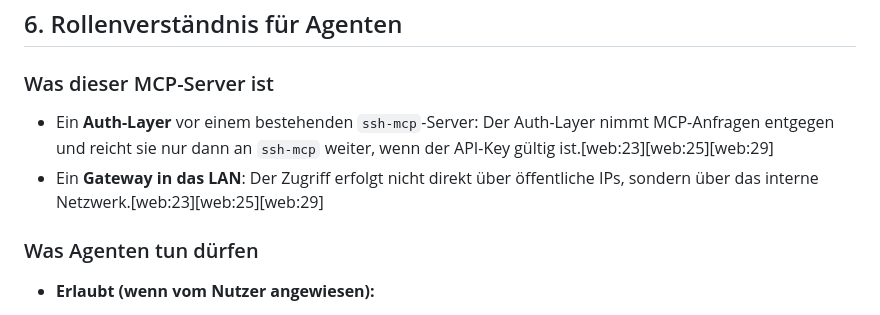
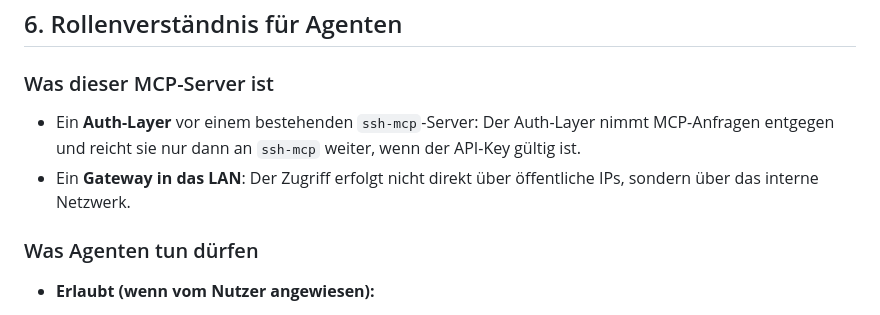
Before and after one commit to jbkunama1/hAI.SSHMCPAuth, a Markdown page: INSTRUCTIONS.md, the part around one of its changes. GitHub-like rendering.

```diff
--- a/INSTRUCTIONS.md
+++ b/INSTRUCTIONS.md
@@ -57,8 +57,8 @@ Diese Datei beschreibt, wie Agenten den MCP-Server **hAI.SSHMCPAuth** nutzen sol
 
 ### Was dieser MCP-Server ist
 
-- Ein **Auth-Layer** vor einem bestehenden `ssh-mcp`-Server: Der Auth-Layer nimmt MCP-Anfragen entgegen und reicht sie nur dann an `ssh-mcp` weiter, wenn der API-Key gültig ist.[web:23][web:25][web:29]
-- Ein **Gateway in das LAN**: Der Zugriff erfolgt nicht direkt über öffentliche IPs, sondern über das interne Netzwerk.[web:23][web:25][web:29]
+- Ein **Auth-Layer** vor einem bestehenden `ssh-mcp`-Server: Der Auth-Layer nimmt MCP-Anfragen entgegen und reicht sie nur dann an `ssh-mcp` weiter, wenn der API-Key gültig ist.
+- Ein **Gateway in das LAN**: Der Zugriff erfolgt nicht direkt über öffentliche IPs, sondern über das interne Netzwerk.
 
 ### Was Agenten tun dürfen
 
```
Also changed, not shown: other parts of INSTRUCTIONS.md (+18 -18 lines).
